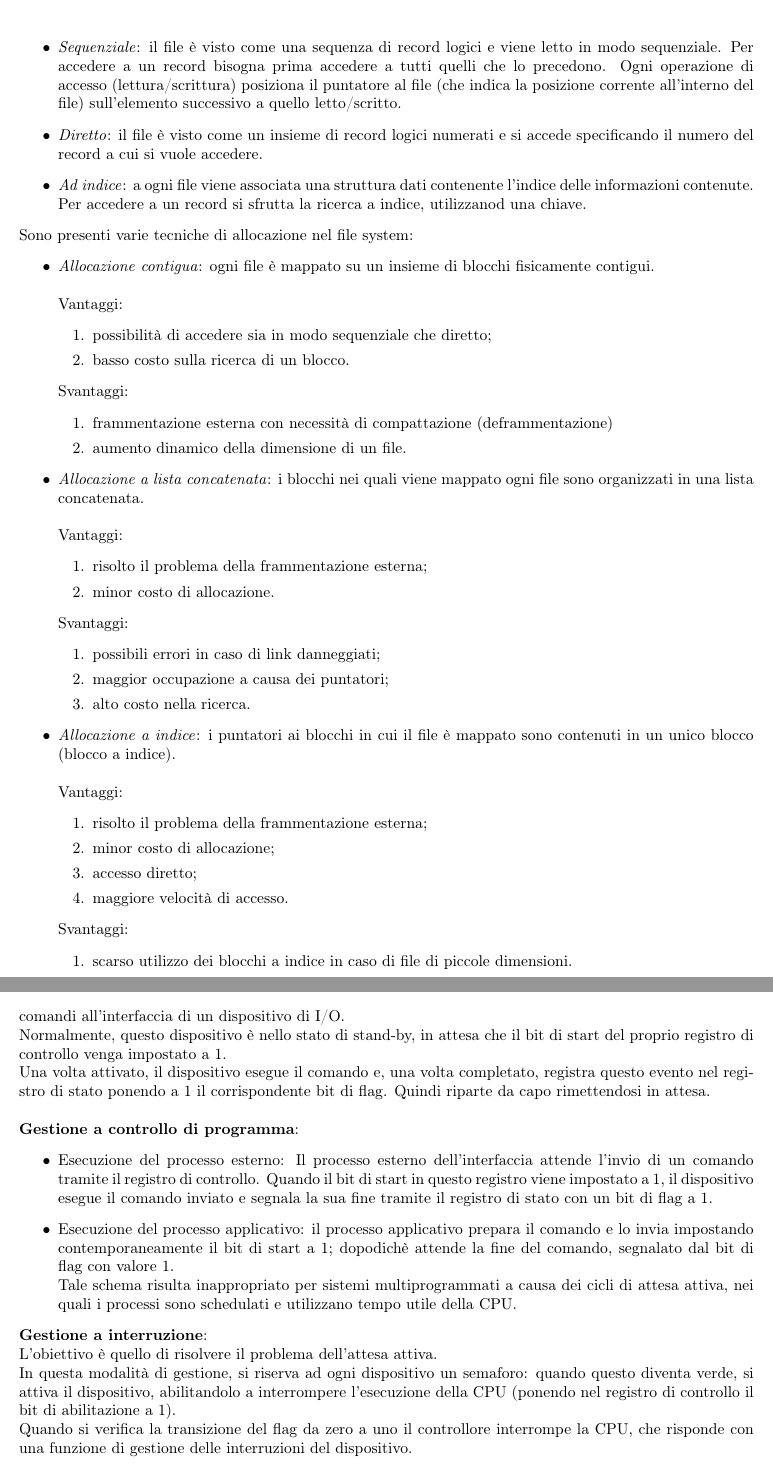
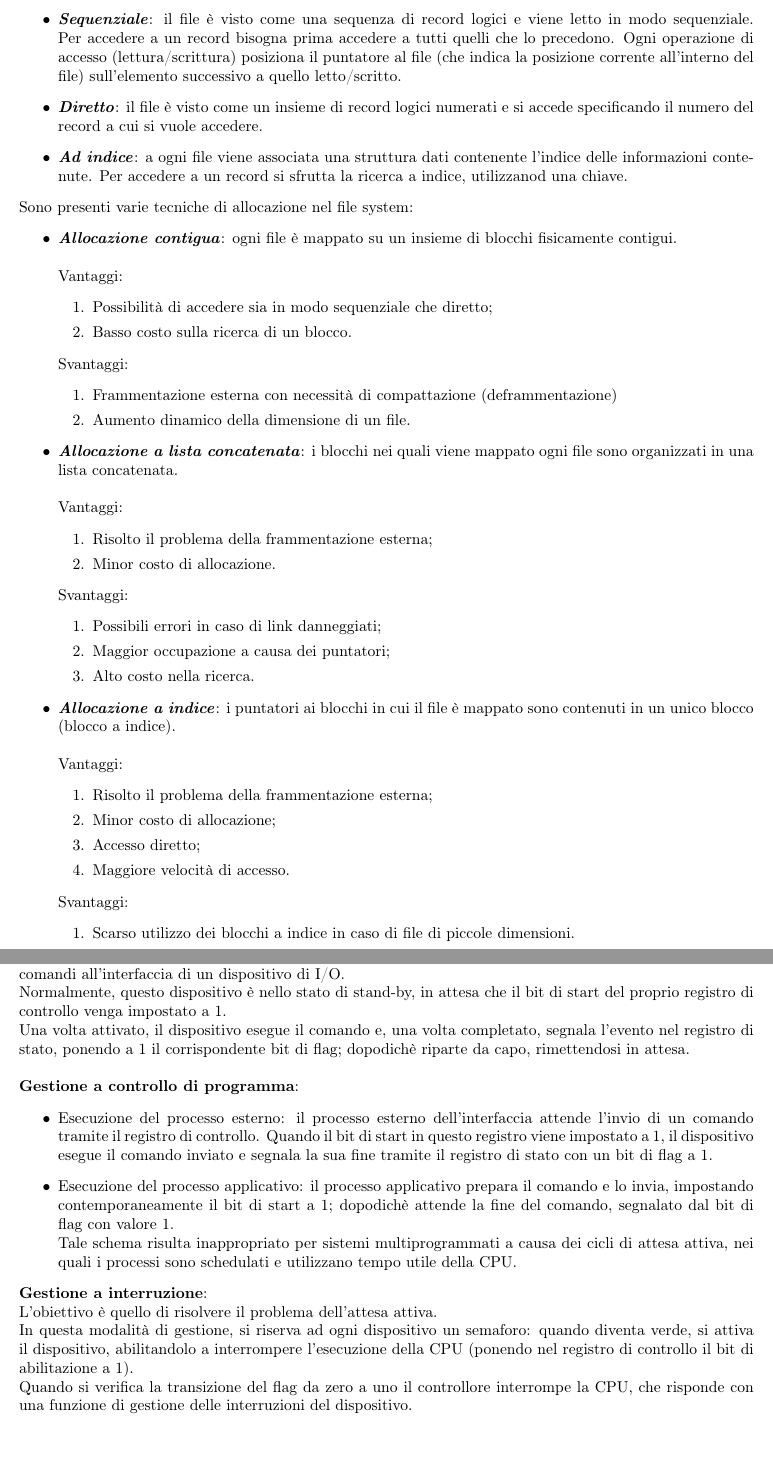
Before and after one commit to TryKatChup/SistemiOperativi_QA, a LaTeX paper (main.tex): two parts of pages 11 and 17 of 17, joined at a grey line, cut so that both start at the same text. Compiled offline with pdfLaTeX.

Commit message:
Sistemate imprecisioni testo (Prima Versione
Sistemati:
1) Link alla repo GitHub di Sistemi Operativi
2) Errori di sintassi
3) Enfasi parole chiave

```diff
--- a/main.tex
+++ b/main.tex
@@ -11,6 +11,8 @@
 \usepackage[shortlabels]{enumitem}
 \usepackage{indentfirst}
 \usepackage{hyperref}
+% Define emphasis
+\DeclareTextFontCommand{\emph}{\bfseries\em}
 \hypersetup{
     colorlinks=true,
     linkcolor=blue,
@@ -512,41 +514,41 @@ Sono presenti varie tecniche di allocazione nel file system:
     \newline
     Vantaggi:
     \begin{enumerate}
-        \item possibilità di accedere sia in modo sequenziale che diretto;
-        \item  basso costo sulla ricerca di un blocco.
+        \item Possibilità di accedere sia in modo sequenziale che diretto;
+        \item Basso costo sulla ricerca di un blocco.
     \end{enumerate}
     Svantaggi:
     \begin{enumerate}
-        \item frammentazione esterna con necessità di compattazione (deframmentazione)
-        \item aumento dinamico della dimensione di un file.
+        \item Frammentazione esterna con necessità di compattazione (deframmentazione)
+        \item Aumento dinamico della dimensione di un file.
     \end{enumerate}
     \item \emph{Allocazione a lista concatenata}: i blocchi nei quali viene mappato ogni file sono organizzati in una lista concatenata.
     \newline
     \newline
   Vantaggi:
   \begin{enumerate}
-      \item risolto il problema della frammentazione esterna;
-      \item minor costo di allocazione.
+      \item Risolto il problema della frammentazione esterna;
+      \item Minor costo di allocazione.
   \end{enumerate}
   Svantaggi:
   \begin{enumerate}
-      \item possibili errori in caso di link danneggiati;
-      \item maggior occupazione a causa dei puntatori;
-      \item alto costo nella ricerca.
+      \item Possibili errori in caso di link danneggiati;
+      \item Maggior occupazione a causa dei puntatori;
+      \item Alto costo nella ricerca.
   \end{enumerate}
   \item \emph{Allocazione a indice}: i puntatori ai blocchi in cui il file è mappato sono contenuti in un unico blocco (blocco a indice).
   \newline
   \newline
   Vantaggi:
   \begin{enumerate}
-      \item risolto il problema della frammentazione esterna;
-      \item minor costo di allocazione;
-      \item accesso diretto;
-      \item maggiore velocità di accesso.
+      \item Risolto il problema della frammentazione esterna;
+      \item Minor costo di allocazione;
+      \item Accesso diretto;
+      \item Maggiore velocità di accesso.
   \end{enumerate}
   Svantaggi:
   \begin{enumerate}
-      \item scarso utilizzo dei blocchi a indice in caso di file di piccole dimensioni.
+      \item Scarso utilizzo dei blocchi a indice in caso di file di piccole dimensioni.
   \end{enumerate}
 \end{itemize}
 \end{solution}
@@ -805,13 +807,13 @@ Viene definito processo esterno un processo svolto da un’interfaccia fisica ch
 \newline
 Normalmente, questo dispositivo è nello stato di stand-by, in attesa che il bit di start del proprio registro di controllo venga impostato a 1.
 \newline
-Una volta attivato, il dispositivo esegue il comando e, una volta completato, registra questo evento nel registro di stato ponendo a 1 il corrispondente bit di flag. Quindi riparte da capo rimettendosi in attesa.
+Una volta attivato, il dispositivo esegue il comando e, una volta completato, segnala l'evento nel registro di stato, ponendo a 1 il corrispondente bit di flag; dopodichè riparte da capo, rimettendosi in attesa.
 \newline
 \newline
 \textbf{Gestione a controllo di programma}:
 \begin{itemize}
-    \item Esecuzione del processo esterno: Il processo esterno dell’interfaccia attende l’invio di un comando tramite il registro di controllo. Quando il bit di start in questo registro viene impostato a 1, il dispositivo esegue il comando inviato e segnala la sua fine tramite il registro di stato con un bit di flag a 1.
-    \item Esecuzione del processo applicativo: il processo applicativo prepara il comando e lo invia impostando contemporaneamente il bit di start a 1; dopodichè attende la fine del comando, segnalato dal bit di flag con valore 1.
+    \item Esecuzione del processo esterno: il processo esterno dell’interfaccia attende l’invio di un comando tramite il registro di controllo. Quando il bit di start in questo registro viene impostato a 1, il dispositivo esegue il comando inviato e segnala la sua fine tramite il registro di stato con un bit di flag a 1.
+    \item Esecuzione del processo applicativo: il processo applicativo prepara il comando e lo invia, impostando contemporaneamente il bit di start a 1; dopodichè attende la fine del comando, segnalato dal bit di flag con valore 1.
     \newline
     Tale schema risulta inappropriato per sistemi multiprogrammati a causa dei cicli di attesa attiva, nei quali i processi sono schedulati e utilizzano tempo utile della CPU.
 \end{itemize}
@@ -819,7 +821,7 @@ Una volta attivato, il dispositivo esegue il comando e, una volta completato, re
 \newline
 L’obiettivo è quello di risolvere il problema dell’attesa attiva.
 \newline
-In questa modalità di gestione, si riserva ad ogni dispositivo un semaforo: quando questo diventa verde, si attiva il dispositivo, abilitandolo a interrompere l’esecuzione della CPU (ponendo nel registro di controllo il bit di abilitazione a 1).
+In questa modalità di gestione, si riserva ad ogni dispositivo un semaforo: quando diventa verde, si attiva il dispositivo, abilitandolo a interrompere l’esecuzione della CPU (ponendo nel registro di controllo il bit di abilitazione a 1).
 \newline
 Quando si verifica la transizione del flag da zero a uno il controllore interrompe la CPU, che risponde con una funzione di gestione delle interruzioni del dispositivo.
 \end{solution}
```
Also changed, not shown: Sistemi_Operativi_QA.pdf, main.tex (30 more changed lines).
